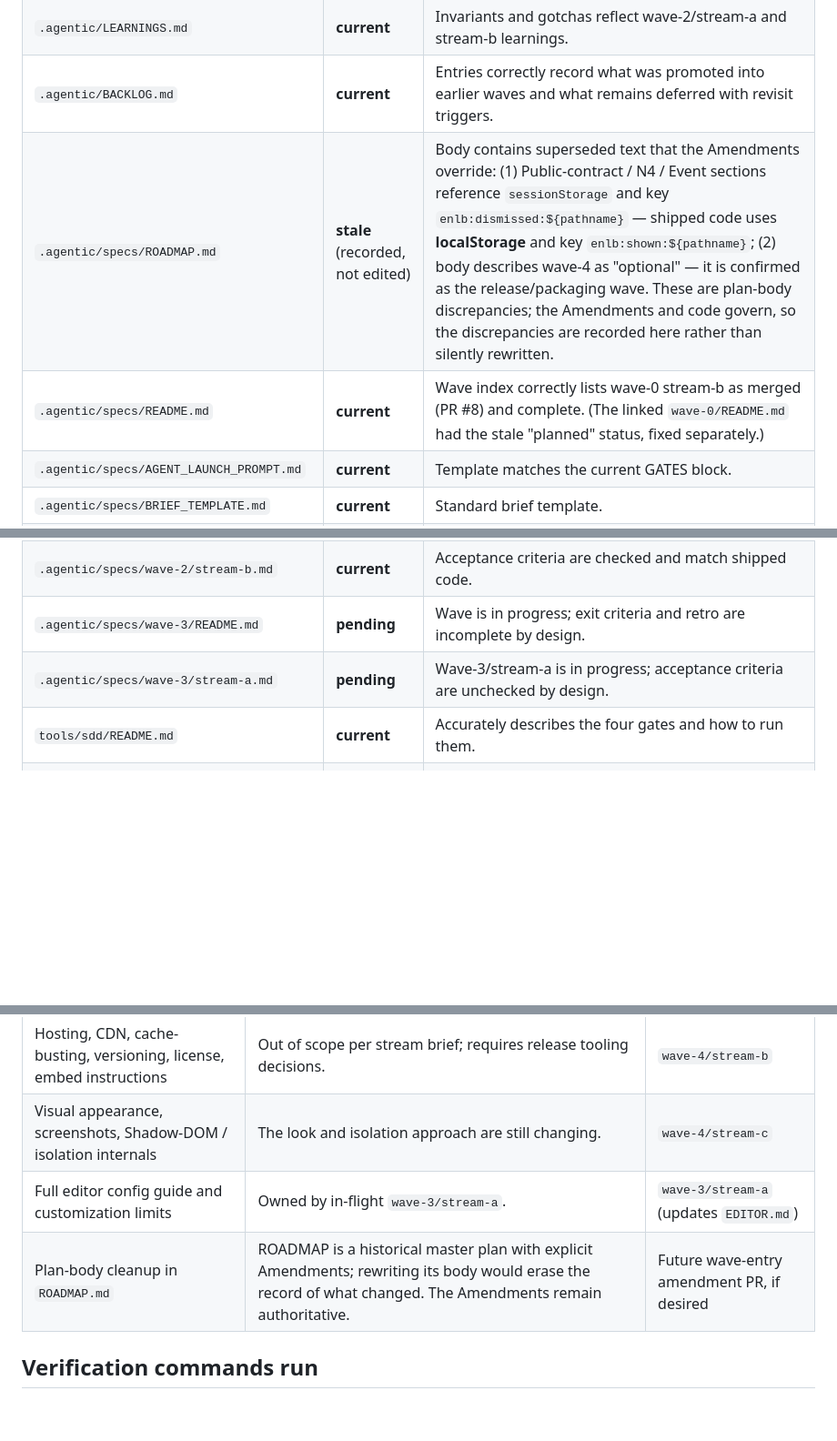
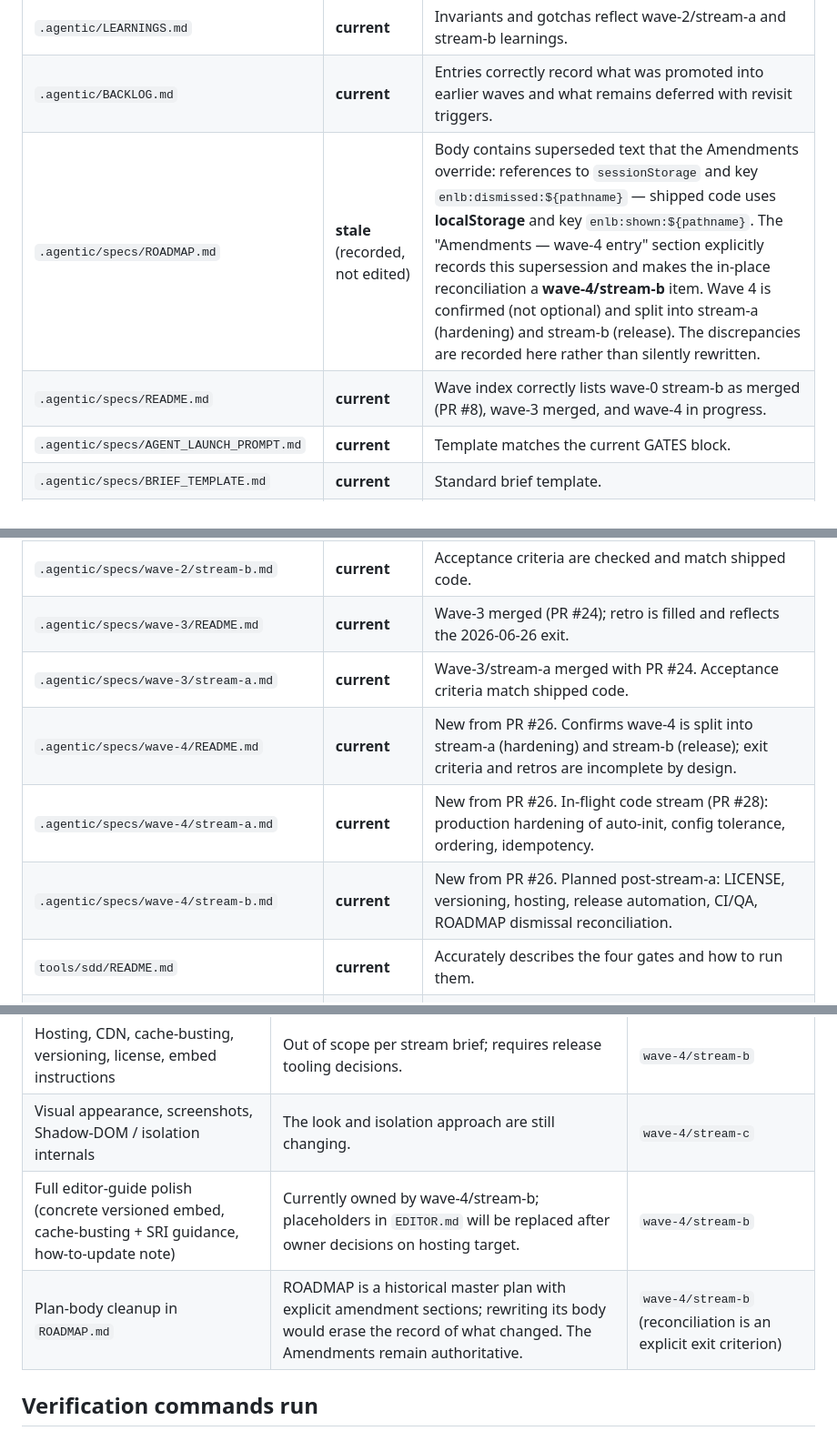
Before and after one commit to 4site-interactive-studios/tnc-en-lightbox, a Markdown page: DOCS_AUDIT.md, 3 parts joined by grey strips. Shown at 91% size. Drawn GitHub-style; blank space fills up the shorter version.

Commit message:
docs(wave-4): reconcile DOCS_AUDIT.md after merge of main
- main now contains wave-3 completion (PR #24) and wave-4 entry (PR #26)

- wave-3 specs reclassified as current; wave-4 specs cataloged

- EDITOR.md is current, not pending; wave-4/stream-a hardens it, stream-b polishes embed

- ROADMAP stale-body note updated to reflect wave-4 amendment

Closes #27

```diff
--- a/DOCS_AUDIT.md
+++ b/DOCS_AUDIT.md
@@ -23,8 +24,8 @@ Scope: all Markdown documentation files plus the SDD tool README and the contrac
 | `.agentic/REVIEWING.md` | **current** | Independent-reviewer protocol is unchanged. |
 | `.agentic/LEARNINGS.md` | **current** | Invariants and gotchas reflect wave-2/stream-a and stream-b learnings. |
 | `.agentic/BACKLOG.md` | **current** | Entries correctly record what was promoted into earlier waves and what remains deferred with revisit triggers. |
-| `.agentic/specs/ROADMAP.md` | **stale** (recorded, not edited) | Body contains superseded text that the Amendments override: (1) Public-contract / N4 / Event sections reference `sessionStorage` and key `enlb:dismissed:${pathname}` — shipped code uses **localStorage** and key `enlb:shown:${pathname}`; (2) body describes wave-4 as "optional" — it is confirmed as the release/packaging wave. These are plan-body discrepancies; the Amendments and code govern, so the discrepancies are recorded here rather than silently rewritten. |
-| `.agentic/specs/README.md` | **current** | Wave index correctly lists wave-0 stream-b as merged (PR #8) and complete. (The linked `wave-0/README.md` had the stale "planned" status, fixed separately.) |
+| `.agentic/specs/ROADMAP.md` | **stale** (recorded, not edited) | Body contains superseded text that the Amendments override: references to `sessionStorage` and key `enlb:dismissed:${pathname}` — shipped code uses **localStorage** and key `enlb:shown:${pathname}`. The "Amendments — wave-4 entry" section explicitly records this supersession and makes the in-place reconciliation a **wave-4/stream-b** item. Wave 4 is confirmed (not optional) and split into stream-a (hardening) and stream-b (release). The discrepancies are recorded here rather than silently rewritten. |
+| `.agentic/specs/README.md` | **current** | Wave index correctly lists wave-0 stream-b as merged (PR #8), wave-3 merged, and wave-4 in progress. |
 | `.agentic/specs/AGENT_LAUNCH_PROMPT.md` | **current** | Template matches the current GATES block. |
 | `.agentic/specs/BRIEF_TEMPLATE.md` | **current** | Standard brief template. |
 | `.agentic/specs/cross-browser-smoke.md` | **stale** | Brief still shows unchecked acceptance-criteria boxes, but the committed mini-stream has landed: `e2e/smoke.spec.ts`, `e2e/harness.html`, `playwright.config.ts`, and `.github/workflows/cross-browser.yml` exist and run in CI. Fix applied in this PR. |
@@ -36,8 +37,11 @@ Scope: all Markdown documentation files plus the SDD tool README and the contrac
 | `.agentic/specs/wave-2/README.md` | **current** | Correctly marks stream-a (PR #17) and stream-b (PR #21) as complete. |
 | `.agentic/specs/wave-2/stream-a.md` | **stale** | Acceptance-criteria boxes are unchecked even though the stream is merged (PR #17) and the token surface/layout/a11y changes are in `src/**`. Fix applied in this PR. |
 | `.agentic/specs/wave-2/stream-b.md` | **current** | Acceptance criteria are checked and match shipped code. |
-| `.agentic/specs/wave-3/README.md` | **pending** | Wave is in progress; exit criteria and retro are incomplete by design. |
-| `.agentic/specs/wave-3/stream-a.md` | **pending** | Wave-3/stream-a is in progress; acceptance criteria are unchecked by design. |
+| `.agentic/specs/wave-3/README.md` | **current** | Wave-3 merged (PR #24); retro is filled and reflects the 2026-06-26 exit. |
+| `.agentic/specs/wave-3/stream-a.md` | **current** | Wave-3/stream-a merged with PR #24. Acceptance criteria match shipped code. |
+| `.agentic/specs/wave-4/README.md` | **current** | New from PR #26. Confirms wave-4 is split into stream-a (hardening) and stream-b (release); exit criteria and retros are incomplete by design. |
+| `.agentic/specs/wave-4/stream-a.md` | **current** | New from PR #26. In-flight code stream (PR #28): production hardening of auto-init, config tolerance, ordering, idempotency. |
+| `.agentic/specs/wave-4/stream-b.md` | **current** | New from PR #26. Planned post-stream-a: LICENSE, versioning, hosting, release automation, CI/QA, ROADMAP dismissal reconciliation. |
 | `tools/sdd/README.md` | **current** | Accurately describes the four gates and how to run them. |
 | `.agentic/decisions/0001-record-architecture-decisions.md` | **current** | Accepted ADR template. |
 | `.agentic/decisions/TEMPLATE.md` | **current** | Standard ADR template. |
@@ -49,8 +53,8 @@ Scope: all Markdown documentation files plus the SDD tool README and the contrac
 |-------|--------------|----------------|
 | Hosting, CDN, cache-busting, versioning, license, embed instructions | Out of scope per stream brief; requires release tooling decisions. | `wave-4/stream-b` |
 | Visual appearance, screenshots, Shadow-DOM / isolation internals | The look and isolation approach are still changing. | `wave-4/stream-c` |
-| Full editor config guide and customization limits | Owned by in-flight `wave-3/stream-a`. | `wave-3/stream-a` (updates `EDITOR.md`) |
-| Plan-body cleanup in `ROADMAP.md` | ROADMAP is a historical master plan with explicit Amendments; rewriting its body would erase the record of what changed. The Amendments remain authoritative. | Future wave-entry amendment PR, if desired |
+| Full editor-guide polish (concrete versioned embed, cache-busting + SRI guidance, how-to-update note) | Currently owned by wave-4/stream-b; placeholders in `EDITOR.md` will be replaced after owner decisions on hosting target. | `wave-4/stream-b` |
+| Plan-body cleanup in `ROADMAP.md` | ROADMAP is a historical master plan with explicit amendment sections; rewriting its body would erase the record of what changed. The Amendments remain authoritative. | `wave-4/stream-b` (reconciliation is an explicit exit criterion) |
 
 ## Verification commands run
 
```
Also changed, not shown: other parts of DOCS_AUDIT.md (+2 -1 lines).
